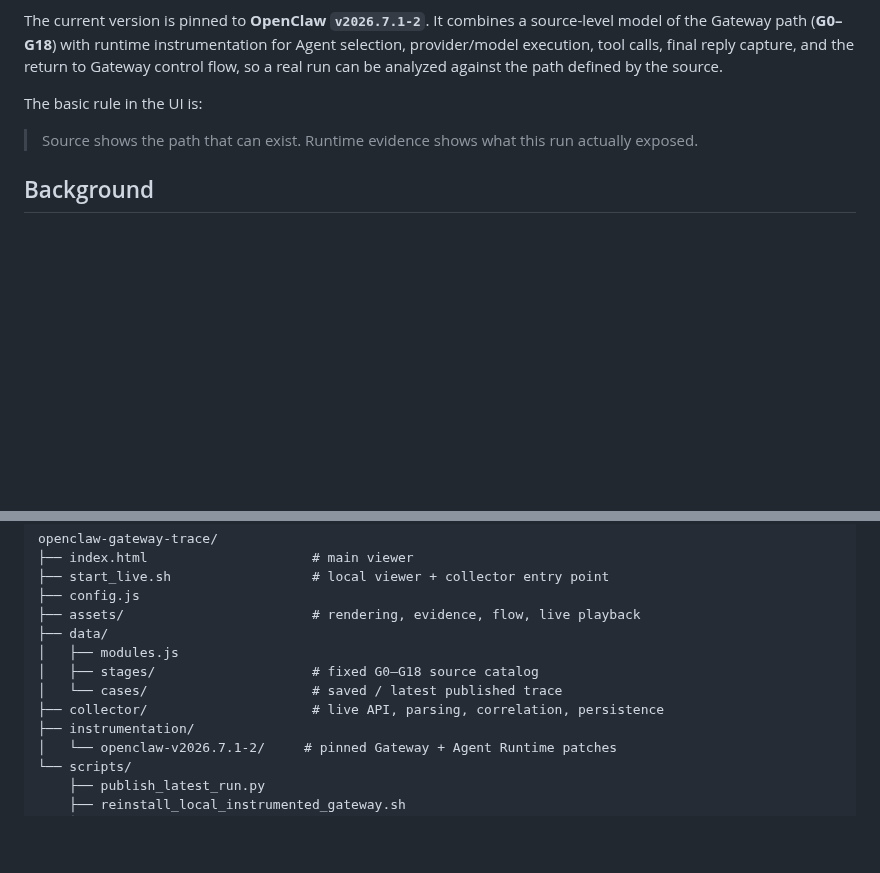
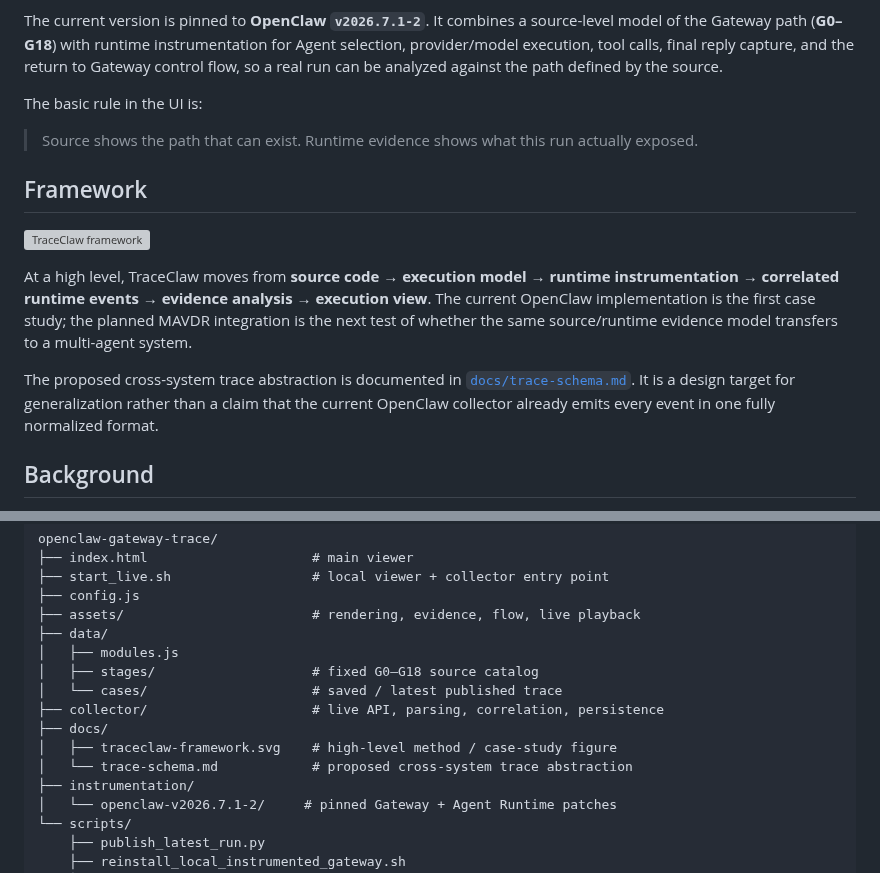
Before and after one commit to Chi123Zhang/openclaw-gateway-trace, a Markdown page: README.md, 2 parts joined by grey strips. GitHub-like rendering; blank space fills up the shorter version; grey boxes are pictures that could not be loaded.

Commit message:
Add framework and common trace schema

```diff
--- a/README.md
+++ b/README.md
@@ -7,6 +7,14 @@ The current version is pinned to **OpenClaw `v2026.7.1-2`**. It combines a sourc
 The basic rule in the UI is:
 
 > Source shows the path that can exist. Runtime evidence shows what this run actually exposed.
+
+## Framework
+
+![TraceClaw framework](docs/traceclaw-framework.svg)
+
+At a high level, TraceClaw moves from **source code → execution model → runtime instrumentation → correlated runtime events → evidence analysis → execution view**. The current OpenClaw implementation is the first case study; the planned MAVDR integration is the next test of whether the same source/runtime evidence model transfers to a multi-agent system.
+
+The proposed cross-system trace abstraction is documented in [`docs/trace-schema.md`](docs/trace-schema.md). It is a design target for generalization rather than a claim that the current OpenClaw collector already emits every event in one fully normalized format.
 
 ## Background
 
@@ -328,6 +336,9 @@ openclaw-gateway-trace/
 │   ├── stages/                    # fixed G0–G18 source catalog
 │   └── cases/                     # saved / latest published trace
 ├── collector/                     # live API, parsing, correlation, persistence
+├── docs/
+│   ├── traceclaw-framework.svg    # high-level method / case-study figure
+│   └── trace-schema.md            # proposed cross-system trace abstraction
 ├── instrumentation/
 │   └── openclaw-v2026.7.1-2/     # pinned Gateway + Agent Runtime patches
 └── scripts/
```
